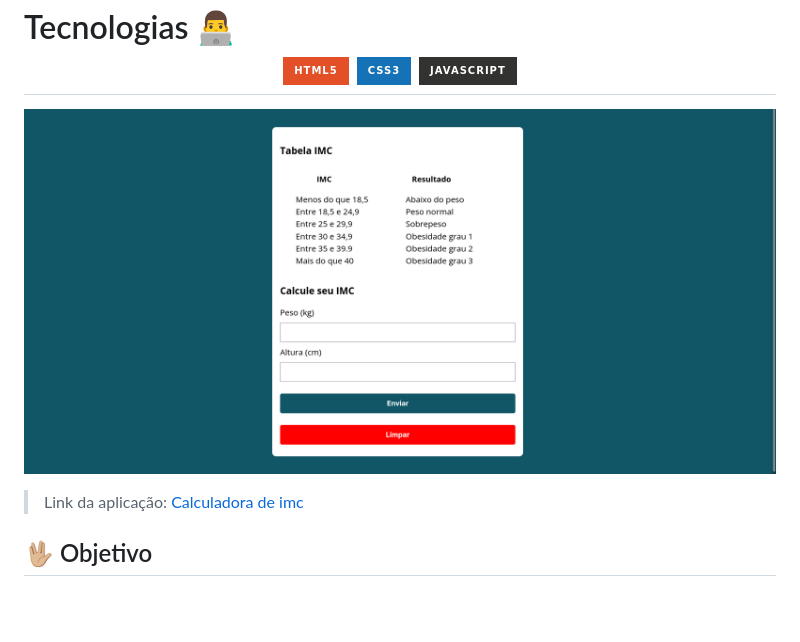
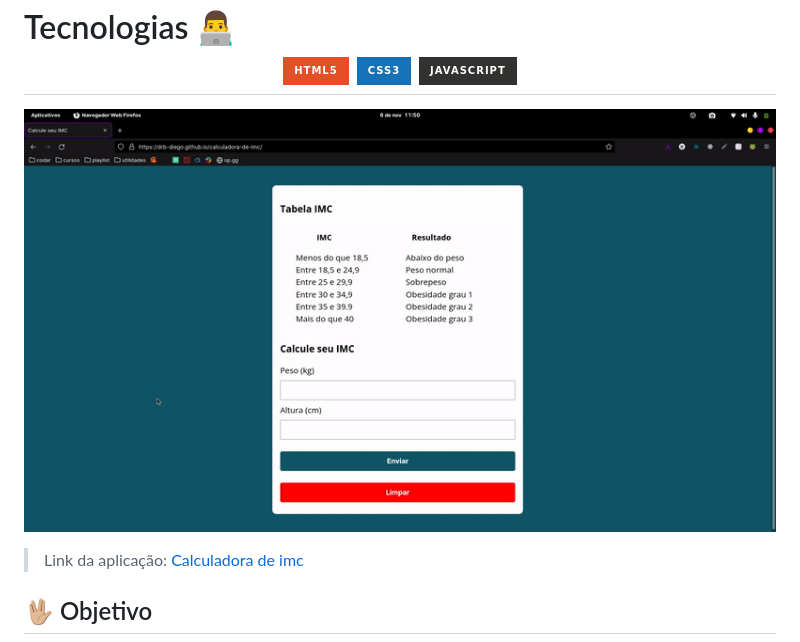
Before and after one commit to Drb-Diego/calculadora-de-imc, a Markdown page: README.md, the part around the change. Drawn GitHub-style; pictures changed too: projeto-imc.gif (added), projeto-imc.png (deleted); badges without logos; blank space fills up the shorter version.

Commit message:
adicionando gif no readme

```diff
--- a/README.md
+++ b/README.md
@@ -12,7 +12,7 @@
 </h1>
 
 <p align="center">
-  <img src="./projeto-imc.png" alt="imagem do projeto" width="1000px" heigth="800px">
+  <img src="./projeto-imc.gif" alt="imagem do projeto" width="1000px" heigth="800px">
 </p>
 
 > Link da aplicação: <a href="https://drb-diego.github.io/calculadora-de-imc">Calculadora de imc</a>
```
